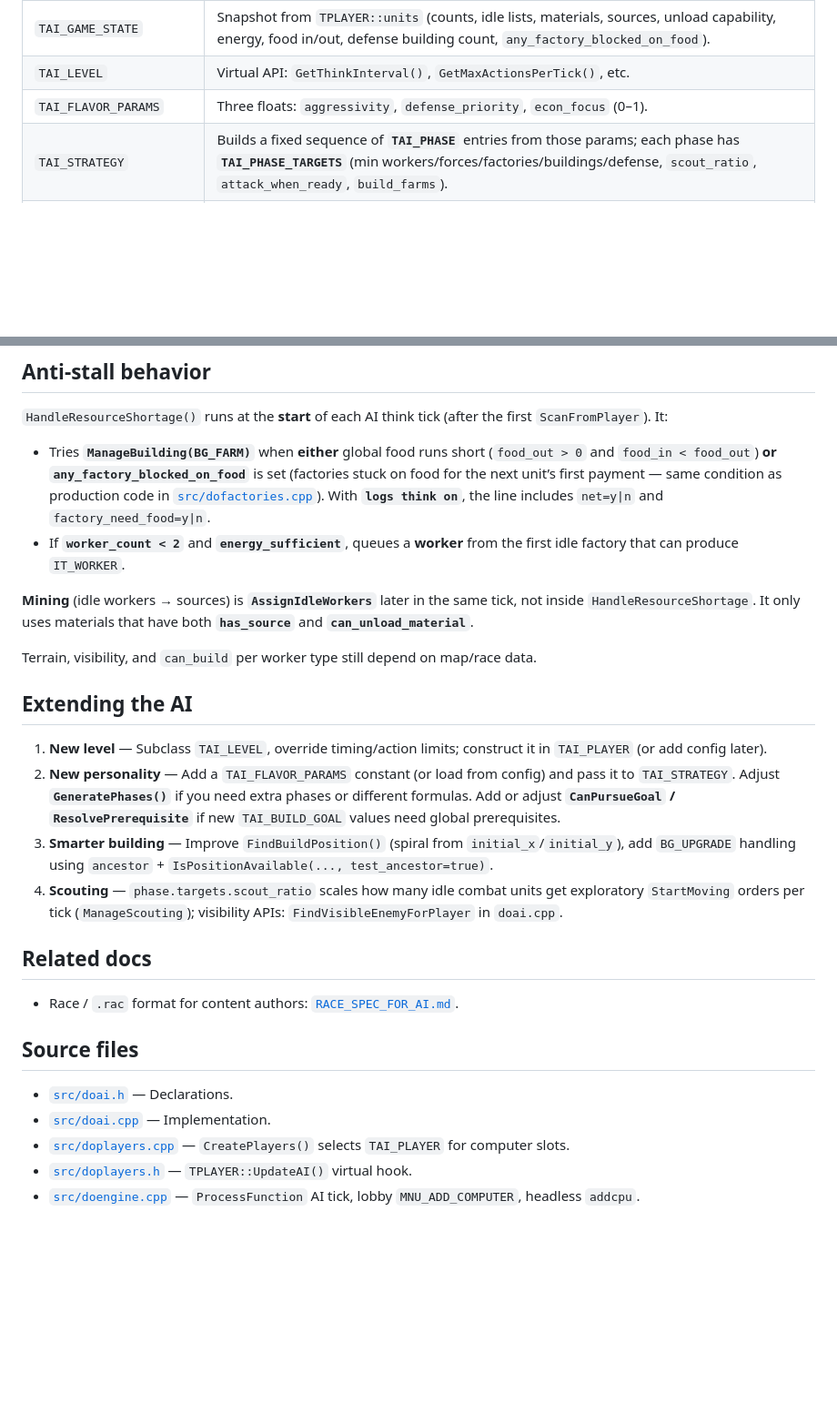
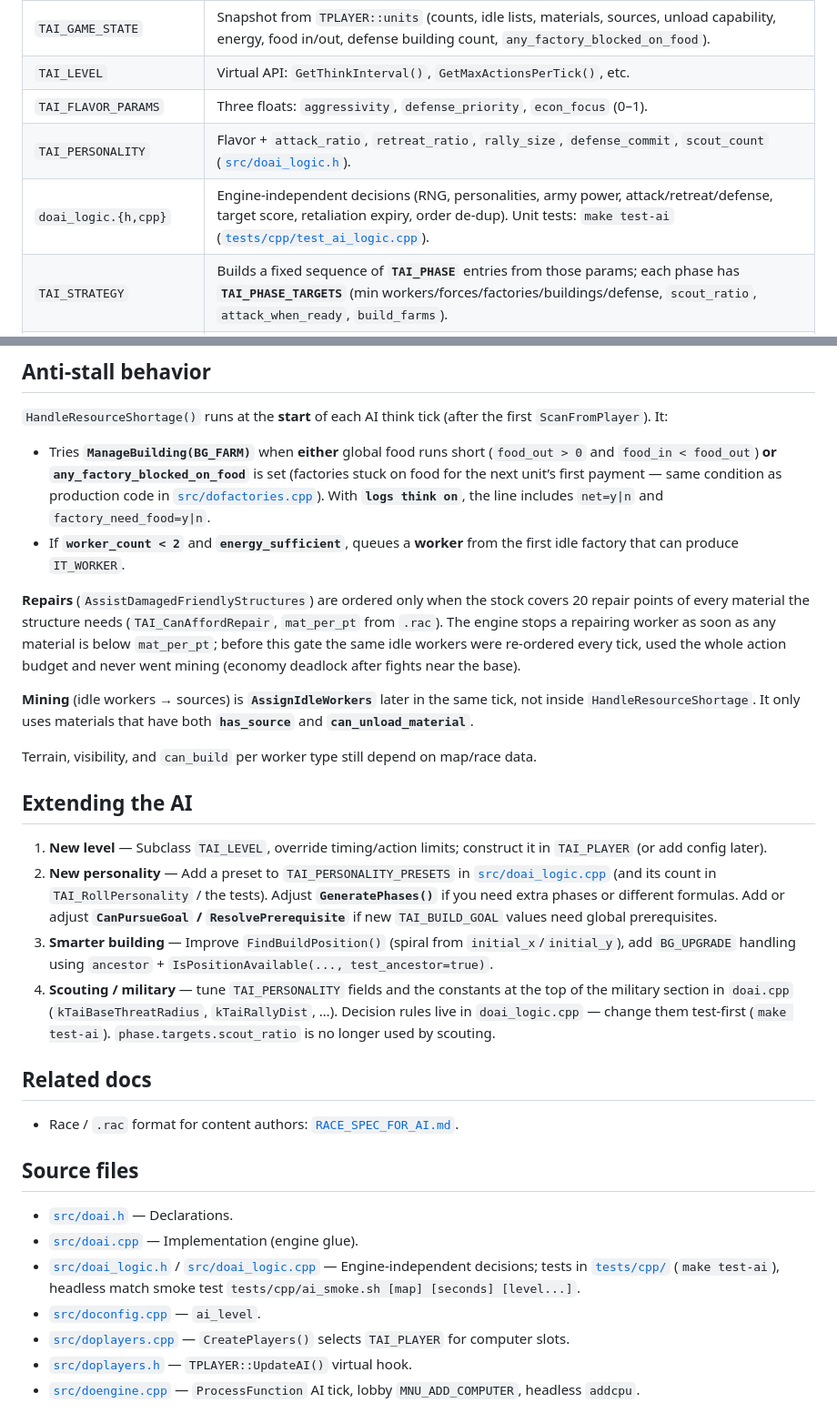
Before and after one commit to jakubfrieb/dark-oberon, a Markdown page: docs/AI_SYSTEM.md, 2 parts joined by grey strips. Shown at 91% size. Drawn GitHub-style; blank space fills up the shorter version.

```diff
--- a/docs/AI_SYSTEM.md
+++ b/docs/AI_SYSTEM.md
@@ -22,6 +23,8 @@ This document describes the gameplay-oriented “artificial opponent” layer ad
 | `TAI_GAME_STATE` | Snapshot from `TPLAYER::units` (counts, idle lists, materials, sources, unload capability, energy, food in/out, defense building count, `any_factory_blocked_on_food`). |
 | `TAI_LEVEL` | Virtual API: `GetThinkInterval()`, `GetMaxActionsPerTick()`, etc. |
 | `TAI_FLAVOR_PARAMS` | Three floats: `aggressivity`, `defense_priority`, `econ_focus` (0–1). |
+| `TAI_PERSONALITY` | Flavor + `attack_ratio`, `retreat_ratio`, `rally_size`, `defense_commit`, `scout_count` ([`src/doai_logic.h`](../src/doai_logic.h)). |
+| `doai_logic.{h,cpp}` | Engine-independent decisions (RNG, personalities, army power, attack/retreat/defense, target score, retaliation expiry, order de-dup). Unit tests: `make test-ai` ([`tests/cpp/test_ai_logic.cpp`](../tests/cpp/test_ai_logic.cpp)). |
 | `TAI_STRATEGY` | Builds a fixed sequence of **`TAI_PHASE`** entries from those params; each phase has **`TAI_PHASE_TARGETS`** (min workers/forces/factories/buildings/defense, `scout_ratio`, `attack_when_ready`, `build_farms`). |
 | `ComputeHighestDeficit` | Maps current state + phase targets to the next **`TAI_BUILD_GOAL`** (then gated by `CanPursueGoal` / `ResolvePrerequisite`). See [Deficit order and food](#deficit-order-and-food) below. |
 
@@ -161,6 +195,8 @@ flowchart LR
 - Tries **`ManageBuilding(BG_FARM)`** when **either** global food runs short (`food_out > 0` and `food_in < food_out`) **or** **`any_factory_blocked_on_food`** is set (factories stuck on food for the next unit’s first payment — same condition as production code in [`src/dofactories.cpp`](../src/dofactories.cpp)). With **`logs think on`**, the line includes `net=y|n` and `factory_need_food=y|n`.
 - If **`worker_count < 2`** and **`energy_sufficient`**, queues a **worker** from the first idle factory that can produce `IT_WORKER`.
 
+**Repairs** (`AssistDamagedFriendlyStructures`) are ordered only when the stock covers 20 repair points of every material the structure needs (`TAI_CanAffordRepair`, `mat_per_pt` from `.rac`). The engine stops a repairing worker as soon as any material is below `mat_per_pt`; before this gate the same idle workers were re-ordered every tick, used the whole action budget and never went mining (economy deadlock after fights near the base).
+
 **Mining** (idle workers → sources) is **`AssignIdleWorkers`** later in the same tick, not inside `HandleResourceShortage`. It only uses materials that have both **`has_source`** and **`can_unload_material`**.
 
 Terrain, visibility, and `can_build` per worker type still depend on map/race data.
@@ -168,9 +204,9 @@ Terrain, visibility, and `can_build` per worker type still depend on map/race da
 ## Extending the AI
 
 1. **New level** — Subclass `TAI_LEVEL`, override timing/action limits; construct it in `TAI_PLAYER` (or add config later).
-2. **New personality** — Add a `TAI_FLAVOR_PARAMS` constant (or load from config) and pass it to `TAI_STRATEGY`. Adjust **`GeneratePhases()`** if you need extra phases or different formulas. Add or adjust **`CanPursueGoal` / `ResolvePrerequisite`** if new `TAI_BUILD_GOAL` values need global prerequisites.
+2. **New personality** — Add a preset to `TAI_PERSONALITY_PRESETS` in [`src/doai_logic.cpp`](../src/doai_logic.cpp) (and its count in `TAI_RollPersonality` / the tests). Adjust **`GeneratePhases()`** if you need extra phases or different formulas. Add or adjust **`CanPursueGoal` / `ResolvePrerequisite`** if new `TAI_BUILD_GOAL` values need global prerequisites.
 3. **Smarter building** — Improve `FindBuildPosition()` (spiral from `initial_x`/`initial_y`), add `BG_UPGRADE` handling using `ancestor` + `IsPositionAvailable(..., test_ancestor=true)`.
-4. **Scouting** — `phase.targets.scout_ratio` scales how many idle combat units get exploratory `StartMoving` orders per tick (`ManageScouting`); visibility APIs: `FindVisibleEnemyForPlayer` in `doai.cpp`.
+4. **Scouting / military** — tune `TAI_PERSONALITY` fields and the constants at the top of the military section in `doai.cpp` (`kTaiBaseThreatRadius`, `kTaiRallyDist`, …). Decision rules live in `doai_logic.cpp` — change them test-first (`make test-ai`). `phase.targets.scout_ratio` is no longer used by scouting.
 
 ## Related docs
 
@@ -179,7 +215,9 @@ Terrain, visibility, and `can_build` per worker type still depend on map/race da
 ## Source files
 
 - [`src/doai.h`](../src/doai.h) — Declarations.
-- [`src/doai.cpp`](../src/doai.cpp) — Implementation.
+- [`src/doai.cpp`](../src/doai.cpp) — Implementation (engine glue).
+- [`src/doai_logic.h`](../src/doai_logic.h) / [`src/doai_logic.cpp`](../src/doai_logic.cpp) — Engine-independent decisions; tests in [`tests/cpp/`](../tests/cpp/) (`make test-ai`), headless match smoke test `tests/cpp/ai_smoke.sh [map] [seconds] [level...]`.
+- [`src/doconfig.cpp`](../src/doconfig.cpp) — `ai_level`.
 - [`src/doplayers.cpp`](../src/doplayers.cpp) — `CreatePlayers()` selects `TAI_PLAYER` for computer slots.
 - [`src/doplayers.h`](../src/doplayers.h) — `TPLAYER::UpdateAI()` virtual hook.
 - [`src/doengine.cpp`](../src/doengine.cpp) — `ProcessFunction` AI tick, lobby `MNU_ADD_COMPUTER`, headless `addcpu`.
```
Also changed, not shown: other parts of docs/AI_SYSTEM.md (+40 -8 lines).
